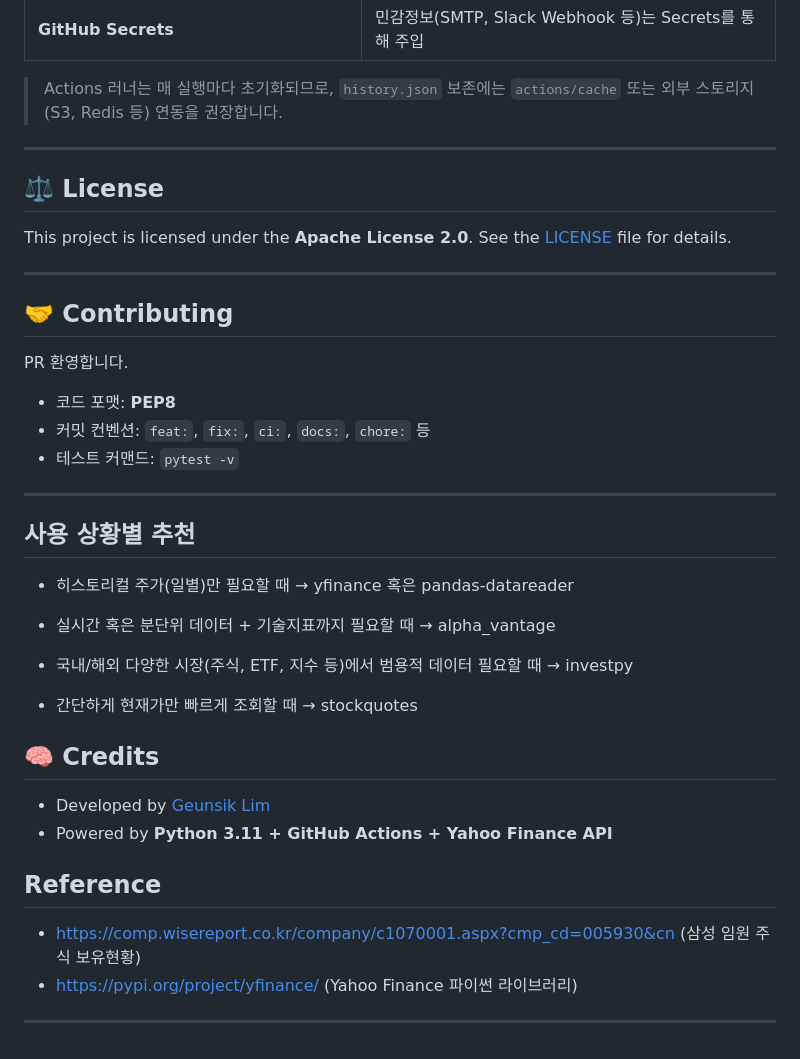
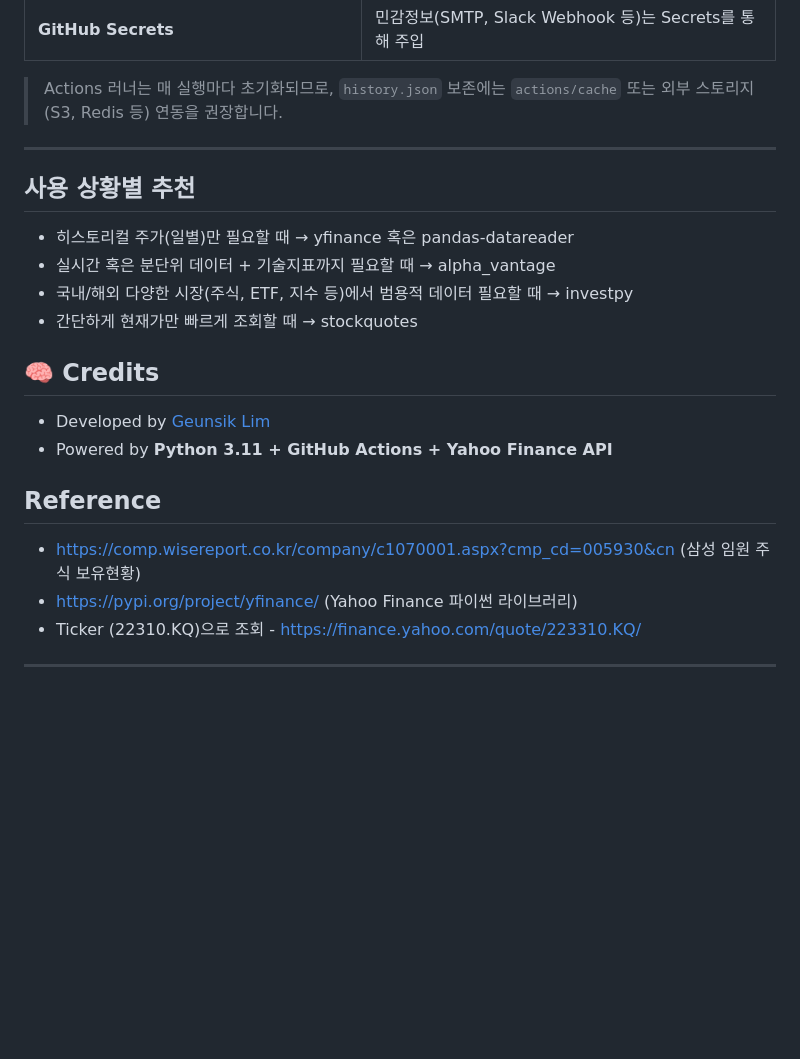
Before and after one commit to leemgs/stock-alert, a Markdown page: README.md, the part around the change. GitHub-like rendering; blank space fills up the shorter version.

```diff
--- a/README.md
+++ b/README.md
@@ -207,31 +207,11 @@ Top 3 하락:
 
 ---
 
-## ⚖️ License
-
-This project is licensed under the **Apache License 2.0**.
-See the [LICENSE](./LICENSE) file for details.
-
----
-
-## 🤝 Contributing
-
-PR 환영합니다.
-
-* 코드 포맷: **PEP8**
-* 커밋 컨벤션: `feat:`, `fix:`, `ci:`, `docs:`, `chore:` 등
-* 테스트 커맨드: `pytest -v`
-
----
-
 ## 사용 상황별 추천
 
 * 히스토리컬 주가(일별)만 필요할 때 → yfinance 혹은 pandas-datareader
-
 * 실시간 혹은 분단위 데이터 + 기술지표까지 필요할 때 → alpha_vantage
-
 * 국내/해외 다양한 시장(주식, ETF, 지수 등)에서 범용적 데이터 필요할 때 → investpy
-
 * 간단하게 현재가만 빠르게 조회할 때 → stockquotes
 
 
@@ -245,5 +225,6 @@ PR 환영합니다.
 ## Reference
 * https://comp.wisereport.co.kr/company/c1070001.aspx?cmp_cd=005930&cn (삼성 임원 주식 보유현황)
 * https://pypi.org/project/yfinance/ (Yahoo Finance 파이썬 라이브러리)
+ * Ticker (22310.KQ)으로 조회 - https://finance.yahoo.com/quote/223310.KQ/
 
 ---
```
